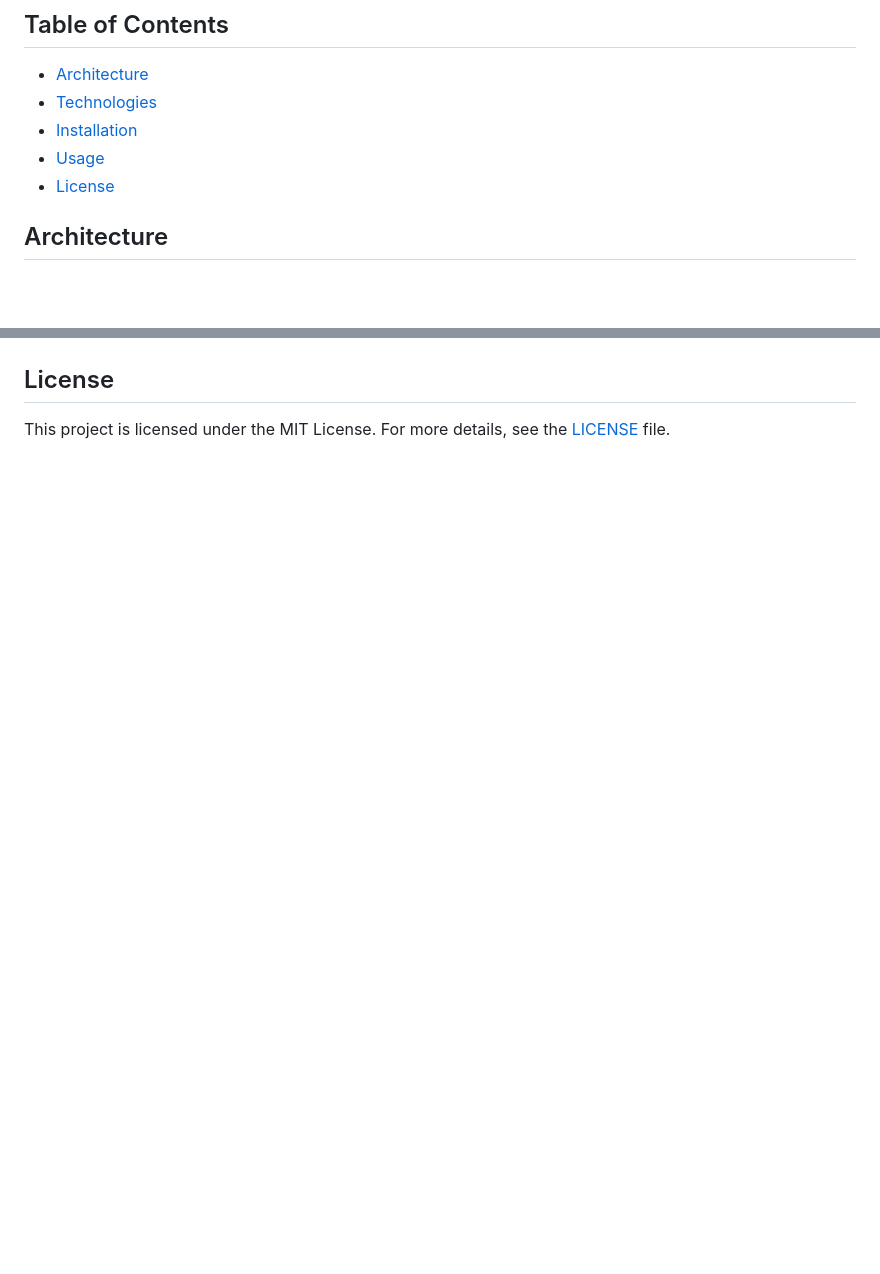
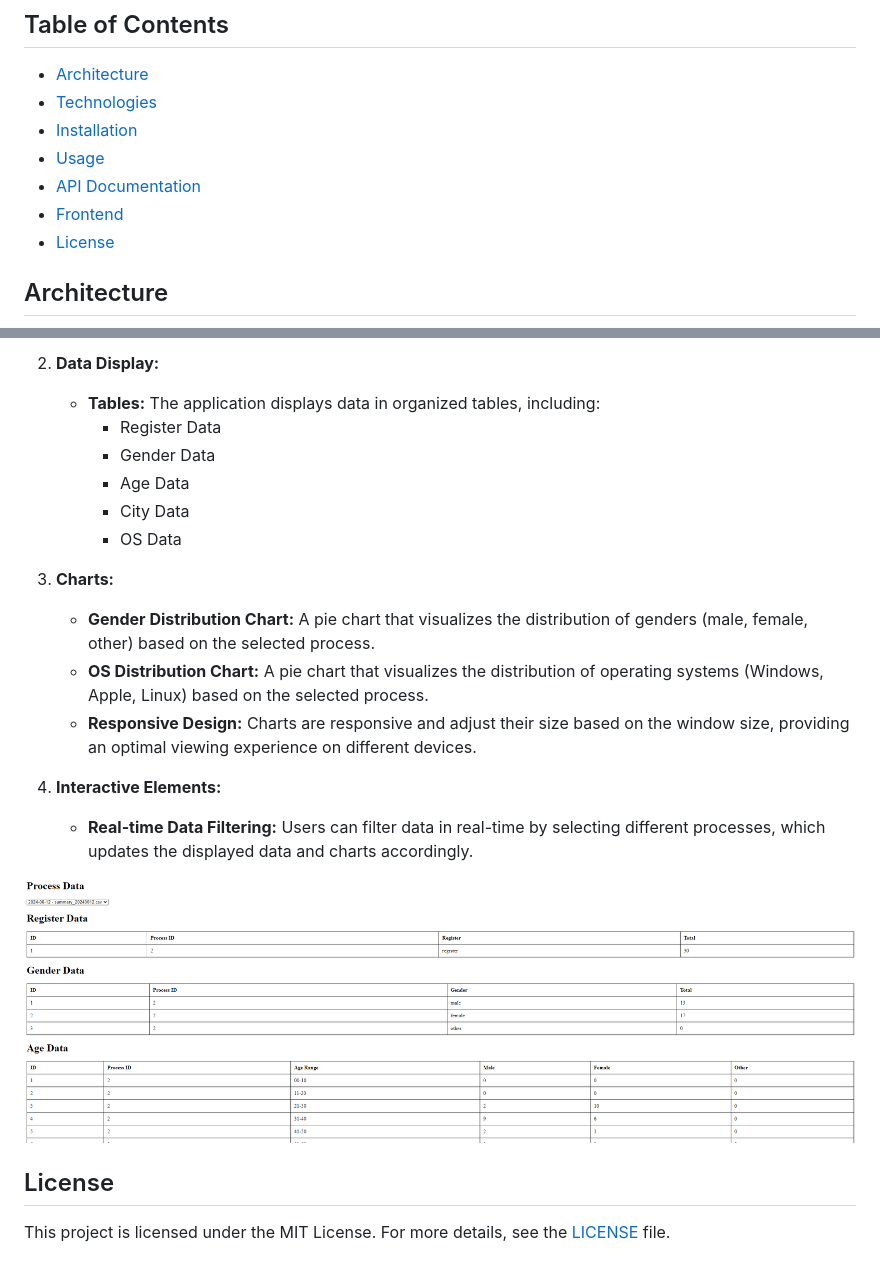
Before and after one commit to lucasmfunes/ti-challenge, a Markdown page: README.md, 2 parts joined by grey strips. Drawn GitHub-style; pictures changed too: image-2.png (added); blank space fills up the shorter version.

Commit message:
Readme finished

```diff
--- a/README.md
+++ b/README.md
@@ -6,6 +6,8 @@
 - [Technologies](#technologies)
 - [Installation](#installation)
 - [Usage](#usage)
+- [API Documentation](#api-documentation)
+- [Frontend](#frontend)
 - [License](#license)
 
 ## Architecture
@@ -56,3 +116,20 @@ You can use FTP tools like WINScp (https://winscp.net/eng/download.php) to conne
+2. **Data Display:**
+    - **Tables:** The application displays data in organized tables, including:
+        - Register Data
+        - Gender Data
+        - Age Data
+        - City Data
+        - OS Data
+
+3. **Charts:**
+    - **Gender Distribution Chart:** A pie chart that visualizes the distribution of genders (male, female, other) based on the selected process.
+    - **OS Distribution Chart:** A pie chart that visualizes the distribution of operating systems (Windows, Apple, Linux) based on the selected process.
+    - **Responsive Design:** Charts are responsive and adjust their size based on the window size, providing an optimal viewing experience on different devices.
+
+4. **Interactive Elements:**
+    - **Real-time Data Filtering:** Users can filter data in real-time by selecting different processes, which updates the displayed data and charts accordingly.
+
+![alt text](image-2.png)
 
 ## License
 
```
Also changed, not shown: other parts of README.md (+58 -0 lines), 1 other file.
